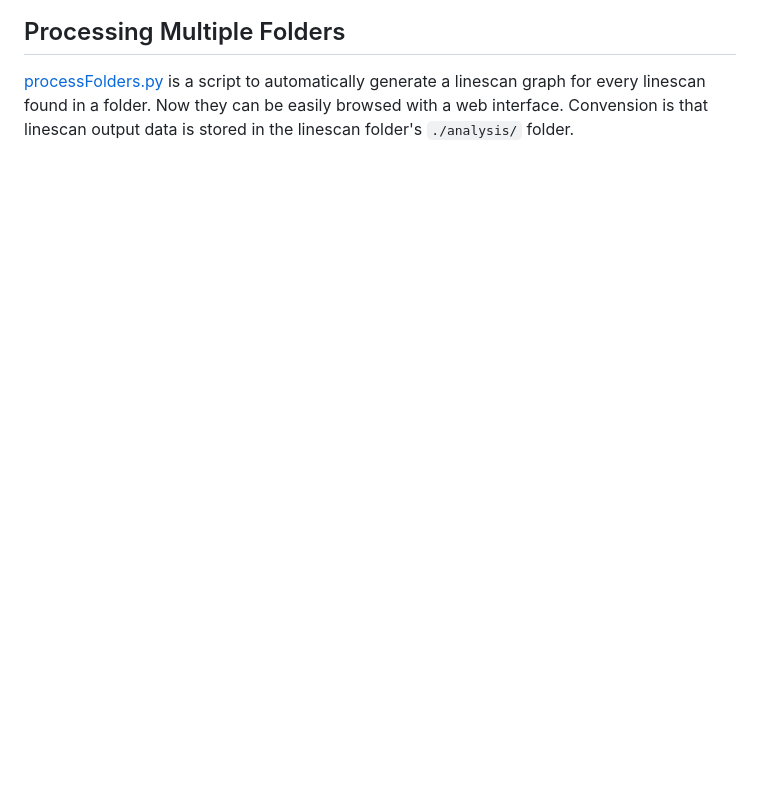
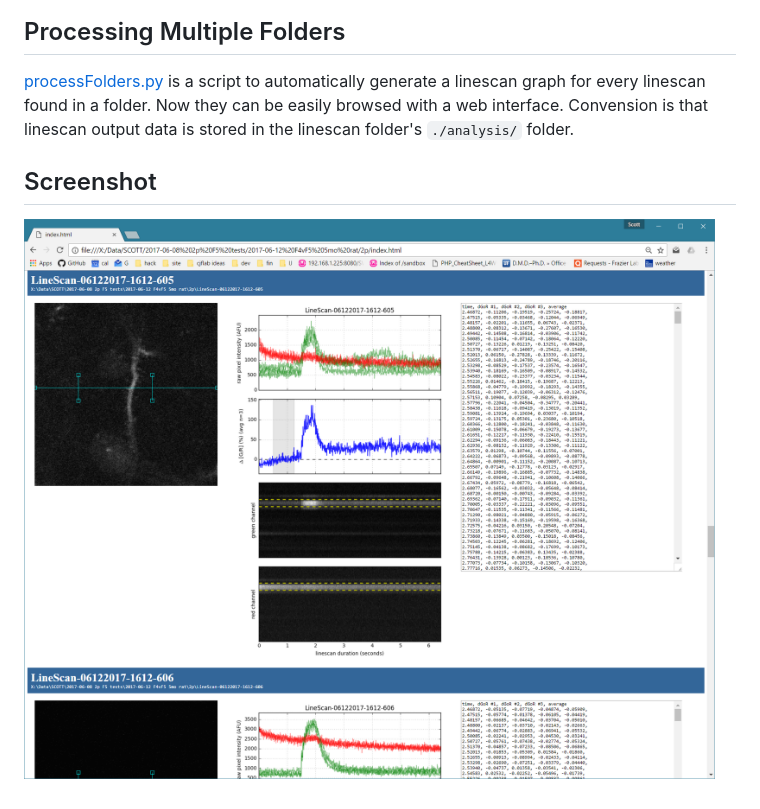
Before and after one commit to swharden/ROI-Analysis-Pipeline, a Markdown page: pyLS/readme.md, the part around the change. GitHub-like rendering; pictures changed too: pyLS/screenshot.png (added); blank space fills up the shorter version.

Commit message:
updated screenshots

```diff
--- a/pyLS/readme.md
+++ b/pyLS/readme.md
@@ -12,3 +12,6 @@ LS.figureDual("demo.png") # makes a plot like the one you see below
 
 ## Processing Multiple Folders
 [processFolders.py](processFolders.py) is a script to automatically generate a linescan graph for every linescan found in a folder. Now they can be easily browsed with a web interface. Convension is that linescan output data is stored in the linescan folder's `./analysis/` folder.
+
+## Screenshot
+![](screenshot.png)
```
Also changed, not shown: 1 other file.
